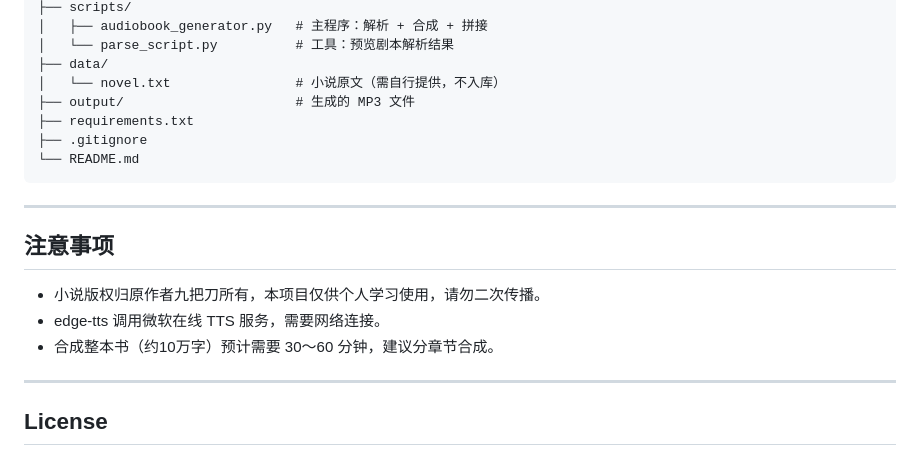
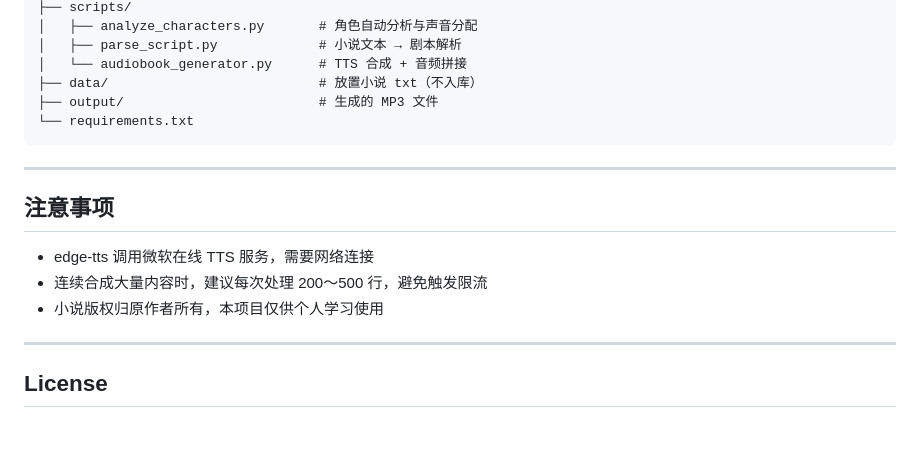
Before and after one commit to shuaixing2020-ux/txt-to-audiobook, a Markdown page: README.md, the part around one of its changes. Drawn GitHub-style; blank space fills up the shorter version.

````diff
--- a/README.md
+++ b/README.md
@@ -154,21 +125,19 @@ nanian-audiobook/
 ├── scripts/
-│   ├── audiobook_generator.py   # 主程序：解析 + 合成 + 拼接
-│   └── parse_script.py          # 工具：预览剧本解析结果
-├── data/
-│   └── novel.txt                # 小说原文（需自行提供，不入库）
-├── output/                      # 生成的 MP3 文件
-├── requirements.txt
-├── .gitignore
-└── README.md
+│   ├── analyze_characters.py       # 角色自动分析与声音分配
+│   ├── parse_script.py             # 小说文本 → 剧本解析
+│   └── audiobook_generator.py      # TTS 合成 + 音频拼接
+├── data/                           # 放置小说 txt（不入库）
+├── output/                         # 生成的 MP3 文件
+└── requirements.txt
 ```
 
 ---
 
 ## 注意事项
 
-- 小说版权归原作者九把刀所有，本项目仅供个人学习使用，请勿二次传播。
-- edge-tts 调用微软在线 TTS 服务，需要网络连接。
-- 合成整本书（约10万字）预计需要 30～60 分钟，建议分章节合成。
+- edge-tts 调用微软在线 TTS 服务，需要网络连接
+- 连续合成大量内容时，建议每次处理 200～500 行，避免触发限流
+- 小说版权归原作者所有，本项目仅供个人学习使用
 
 ---
 
````
Also changed, not shown: other parts of README.md (+66 -95 lines).
